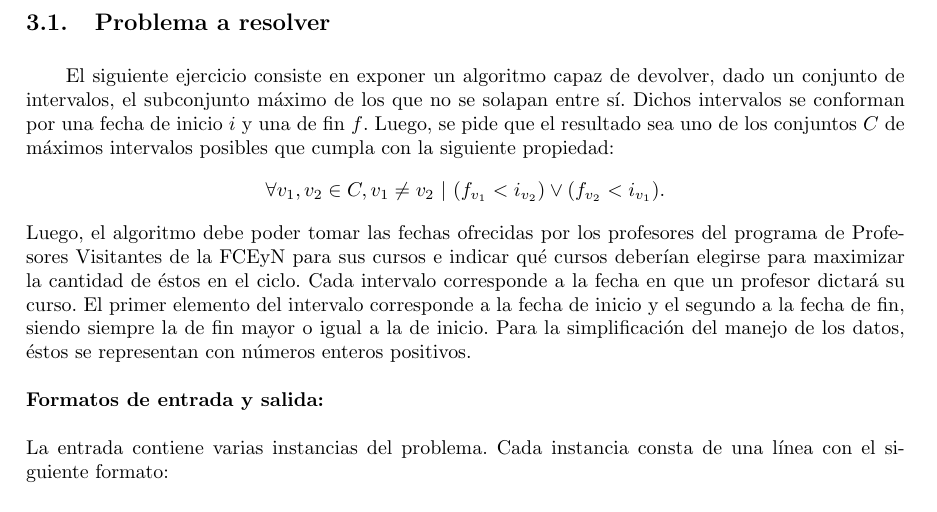
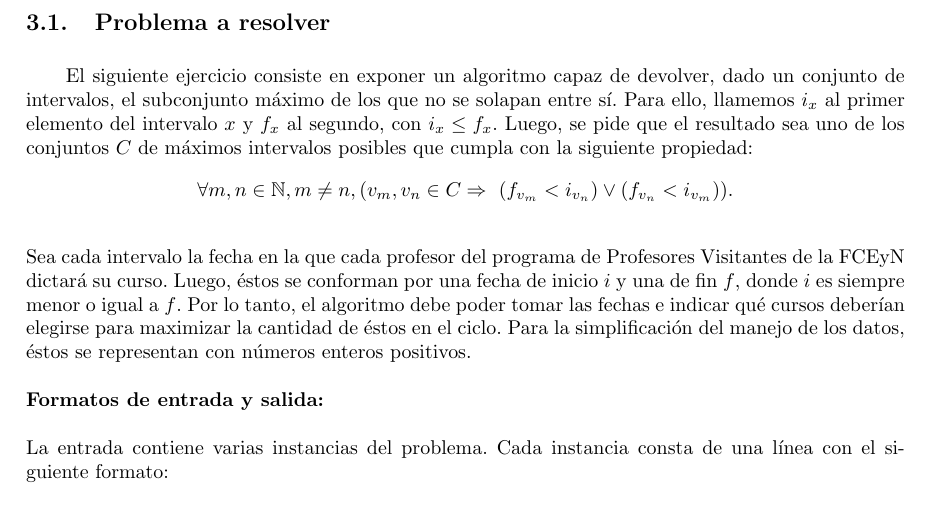
Before and after one commit to sizcovich/TP1-AlgoritmosIII, a LaTeX document (informe/informe.tex, which reads informe/ejercicios/ej2.tex): part of page 10 of 21, cut so that both start at the same text. Compiled offline with pdfLaTeX.

Commit message:
arregle bien el problema a resolver del ej2

```diff
--- a/informe/ejercicios/ej2.tex
+++ b/informe/ejercicios/ej2.tex
@@ -1,5 +1,6 @@
 \subsection{Problema a resolver}
-El siguiente ejercicio consiste en exponer un algoritmo capaz de devolver, dado un conjunto de intervalos, el subconjunto máximo de los que no se solapan entre sí. Dichos intervalos se conforman por una fecha de inicio $i$ y una de fin $f$. Luego, se pide que el resultado sea uno de los conjuntos $C$ de máximos intervalos posibles que cumpla con la siguiente propiedad: $$\forall v_{1}, v_{2} \in C, v_{1} \neq v_{2}\ | \ (f_{v_{1}} < i_{v_{2}}) \vee (f_{v_{2}} < i_{v_{1}}).$$ Luego, el algoritmo debe poder tomar las fechas ofrecidas por los profesores del programa de Profesores Visitantes de la FCEyN para sus cursos e indicar qué cursos deberían elegirse para maximizar la cantidad de éstos en el ciclo. Cada intervalo corresponde a la fecha en que un profesor dictará su curso. El primer elemento del intervalo corresponde a la fecha de inicio y el segundo a la fecha de fin, siendo siempre la de fin mayor o igual a la de inicio. Para la simplificación del manejo de los datos, éstos se representan con números enteros positivos.\newline
+El siguiente ejercicio consiste en exponer un algoritmo capaz de devolver, dado un conjunto de intervalos, el subconjunto máximo de los que no se solapan entre sí. Para ello, llamemos $i_{x}$ al primer elemento del intervalo $x$ y $f_{x}$ al segundo, con $i_{x} \leq f_{x}$. Luego, se pide que el resultado sea uno de los conjuntos $C$ de máximos intervalos posibles que cumpla con la siguiente propiedad: $$\forall m, n \in \mathbb{N}, m \neq n, (v_{m}, v_{n} \in C \Rightarrow \ (f_{v_{m}} < i_{v_{n}}) \vee (f_{v_{n}} < i_{v_{m}})).$$\newline
+ Sea cada intervalo la fecha en la que cada profesor del programa de Profesores Visitantes de la FCEyN dictará su curso. Luego, éstos se conforman por una fecha de inicio $i$ y una de fin $f$, donde $i$ es siempre menor o igual a $f$.  Por lo tanto, el algoritmo debe poder tomar las fechas e indicar qué cursos deberían elegirse para maximizar la cantidad de éstos en el ciclo. Para la simplificación del manejo de los datos, éstos se representan con números enteros positivos.\newline
 \newline
 \textbf {Formatos de entrada y salida:}\newline
 \newline
--- a/informe/informe.tex
+++ b/informe/informe.tex
@@ -14,6 +14,7 @@
 \usepackage{caratula}
 \usepackage{gnuplottex}
 \usepackage{lastpage}
+\usepackage{amsfonts}
 \usepackage{listings}
 \usepackage{pdfpages}
 \lstset{language=C}
```
